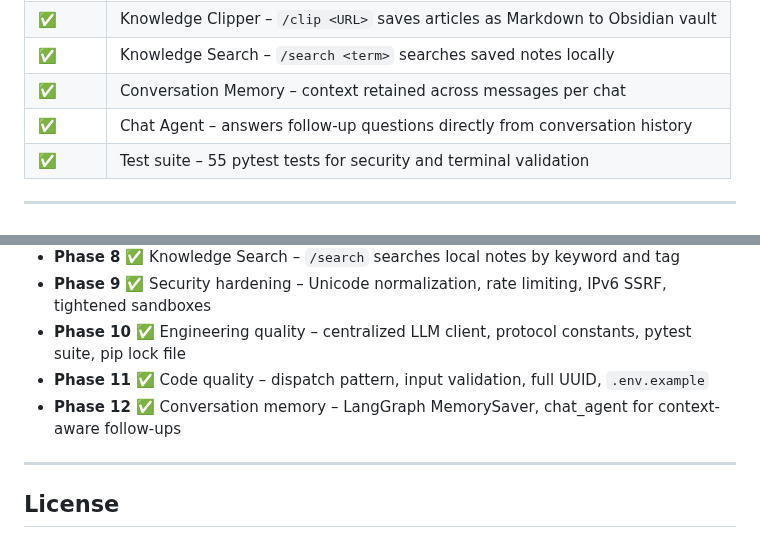
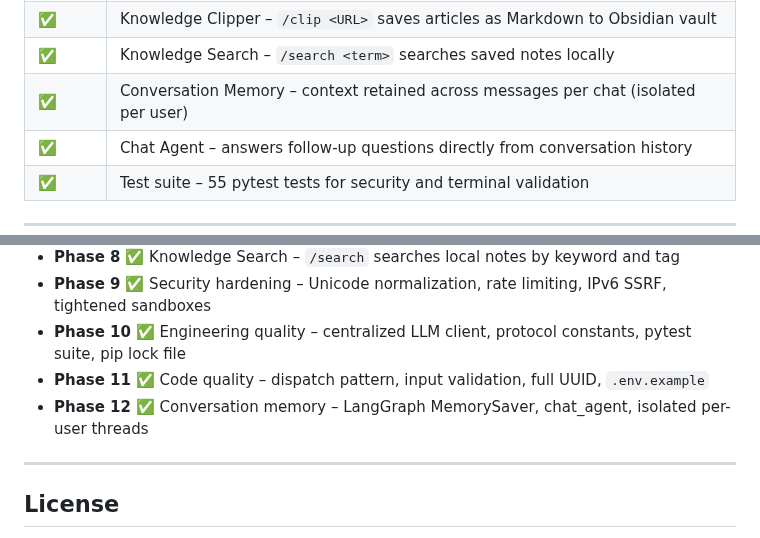
Before and after one commit to fabiomorena/FabBot, a Markdown page: README.md, 2 parts joined by grey strips. GitHub-like rendering.

```diff
--- a/README.md
+++ b/README.md
@@ -31,7 +31,7 @@ You → Telegram (text or voice) → Security Guard → Supervisor → calendar_
 | ✅ | Voice Notes – send voice messages, transcribed locally via Whisper |
 | ✅ | Knowledge Clipper – `/clip <URL>` saves articles as Markdown to Obsidian vault |
 | ✅ | Knowledge Search – `/search <term>` searches saved notes locally |
-| ✅ | Conversation Memory – context retained across messages per chat |
+| ✅ | Conversation Memory – context retained across messages per chat (isolated per user) |
 | ✅ | Chat Agent – answers follow-up questions directly from conversation history |
 | ✅ | Test suite – 55 pytest tests for security and terminal validation |
 
@@ -288,7 +288,7 @@ pytest tests/ -v
 - **Phase 9** ✅ Security hardening – Unicode normalization, rate limiting, IPv6 SSRF, tightened sandboxes
 - **Phase 10** ✅ Engineering quality – centralized LLM client, protocol constants, pytest suite, pip lock file
 - **Phase 11** ✅ Code quality – dispatch pattern, input validation, full UUID, `.env.example`
-- **Phase 12** ✅ Conversation memory – LangGraph MemorySaver, chat_agent for context-aware follow-ups
+- **Phase 12** ✅ Conversation memory – LangGraph MemorySaver, chat_agent, isolated per-user threads
 
 ---
 
```
Also changed, not shown: other parts of README.md (+6 -6 lines).
